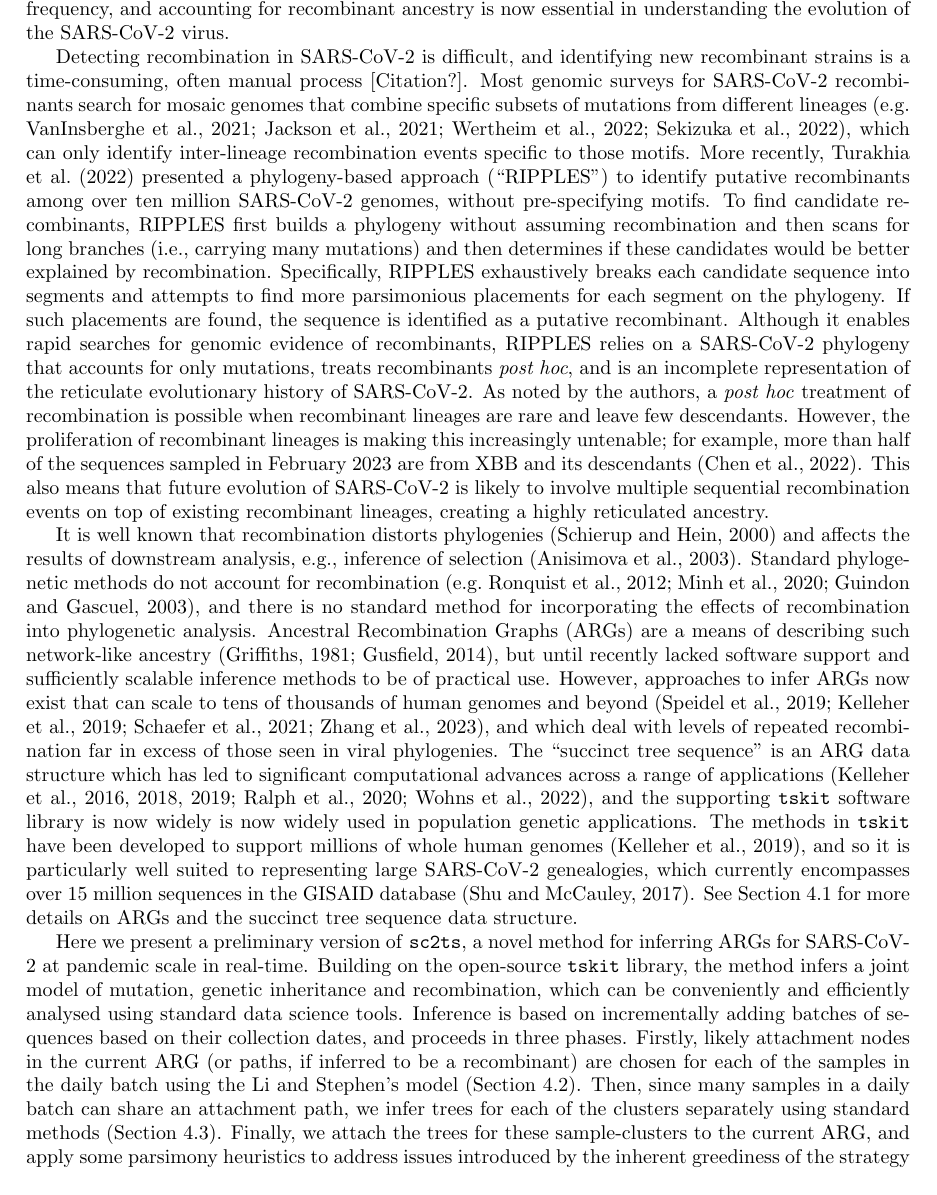
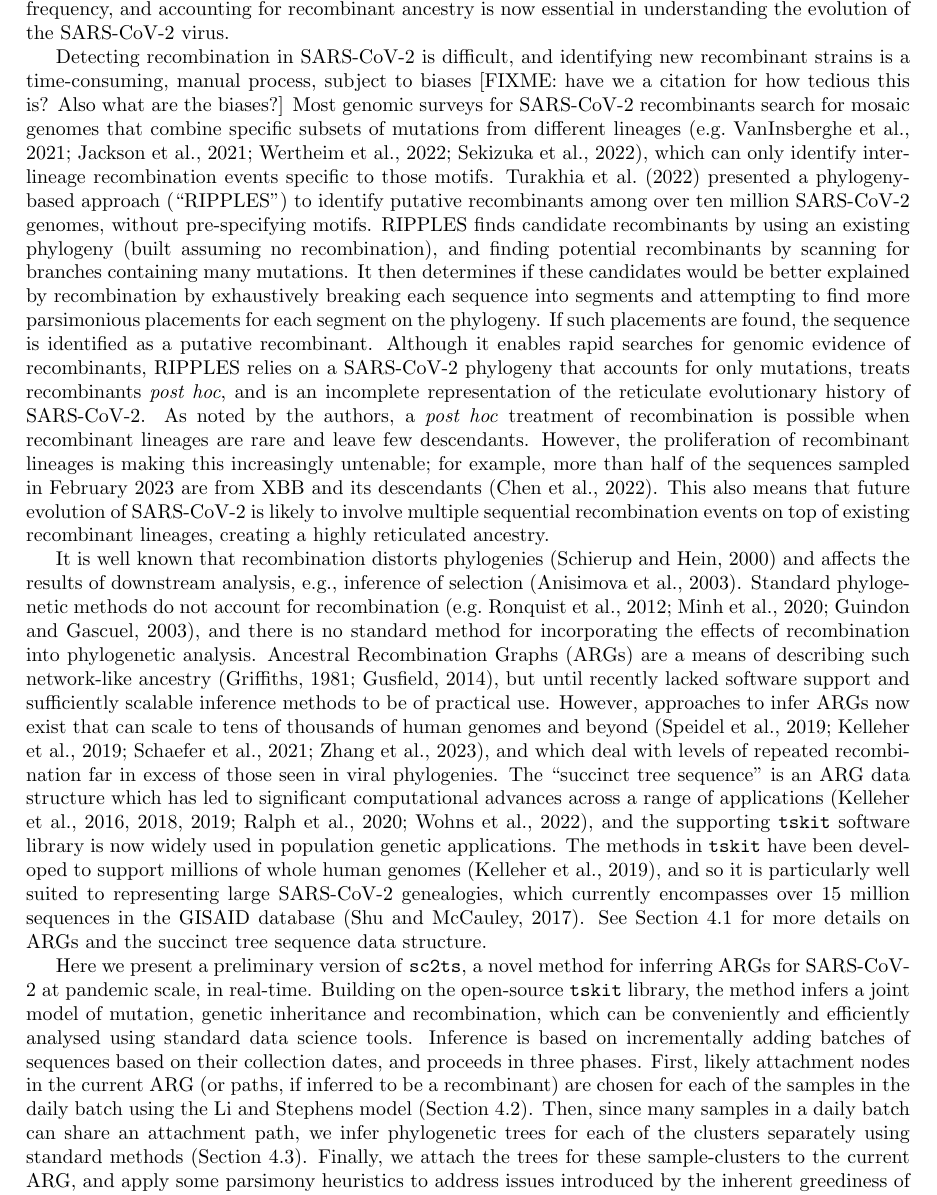
Before and after one commit to jeromekelleher/sc2ts-paper, a LaTeX paper (paper.tex): part of page 2 of 38, cut so that both start at the same text. Compiled offline with pdfLaTeX.

Commit message:
Minor updates to intro

```diff
--- a/paper.tex
+++ b/paper.tex
@@ -110,7 +110,9 @@ virus.
 
 % Recombination is hard to detect
 Detecting recombination in SARS-CoV-2 is difficult, and identifying new
-recombinant strains is a time-consuming, often manual process [Citation?].
+recombinant strains is a time-consuming, manual process, subject
+to biases [FIXME: have we a citation for how tedious this is? Also what
+are the biases?]
 Most genomic surveys for SARS-CoV-2 recombinants search for mosaic genomes that
 combine specific subsets of mutations from different lineages
 \citep[e.g.][]{VanInsberghe2021-eu,Jackson2021-ik,Wertheim2022-hj,Sekizuka2022-xz},
@@ -121,14 +123,15 @@ which can only identify inter-lineage recombination events specific to those mot
 % genealogies to disentangle recombination from recurrent mutation, without
 % having to pre-specify characteristic mutations for each lineage
 % \citep{Ignatieva2021-rg}.
-More recently, \cite{Turakhia2022-it} presented a
+\cite{Turakhia2022-it} presented a
 phylogeny-based approach (``RIPPLES'') to identify putative recombinants among
-over ten million SARS-CoV-2 genomes, without pre-specifying motifs. To find
-candidate recombinants, RIPPLES first builds a phylogeny without assuming
-recombination and then scans for long branches (i.e., carrying many mutations)
-and then determines if these candidates would be better explained by
-recombination. Specifically, RIPPLES exhaustively breaks each candidate
-sequence into segments and attempts to find more parsimonious placements for
+over ten million SARS-CoV-2 genomes, without pre-specifying motifs.
+RIPPLES finds candidate recombinants by using an existing phylogeny
+(built assuming no recombination), and finding potential recombinants
+by  scanning for branches containing many mutations.
+It then determines if these candidates would be better explained by
+recombination by exhaustively breaking each
+sequence into segments and attempting to find more parsimonious placements for
 each segment on the phylogeny. If such placements are found, the sequence is
 identified as a putative recombinant. Although it enables rapid searches for
 genomic evidence of recombinants, RIPPLES relies on a SARS-CoV-2 phylogeny that
@@ -166,7 +169,7 @@ phylogenies. The ``succinct tree sequence'' is an ARG data structure
 which has led to significant computational advances across a range
 of
 applications~\citep{Kelleher2016-wk,Kelleher2018-xc,Kelleher2019-ba,Ralph2020-efficiently,
-Wohns2022-th}, and the supporting \texttt{tskit} software library is now widely
+Wohns2022-th}, and the supporting \texttt{tskit} software library
 is now widely used in population genetic applications.
 The methods in \texttt{tskit} have been developed to support millions of
 whole human genomes~\citep{Kelleher2019-ba}, and so it is particularly well suited
@@ -179,18 +182,18 @@ tree sequence data structure.
 % [PARA 4: we present sc2ts based on these recent advances. Summarise
 % results, with forward refs to Results sections.]
 Here we present a preliminary version of \texttt{sc2ts}, a novel method
-for inferring ARGs for SARS-CoV-2 at pandemic scale in real-time.
+for inferring ARGs for SARS-CoV-2 at pandemic scale, in real-time.
 Building on the open-source \texttt{tskit} library, the method infers
 a joint model of mutation, genetic inheritance and recombination, which
 can be conveniently and efficiently analysed using standard data science
 tools. Inference is based on incrementally adding batches of sequences
-based on their collection dates, and proceeds in three phases. Firstly,
-likely attachment nodes in the current ARG
+based on their collection dates, and proceeds in three phases.
+First, likely attachment nodes in the current ARG
 (or paths, if inferred to be a recombinant) are
 chosen for each of the samples in the daily batch using the
-Li and Stephen's model (Section~\ref{sec:ls}). Then, since many samples
+Li and Stephens model (Section~\ref{sec:ls}). Then, since many samples
 in a daily batch can share an attachment path,
-we infer trees for each of the clusters separately using standard
+we infer phylogenetic trees for each of the clusters separately using standard
 methods (Section~\ref{sec:sample-cluster-tree-inference}).
 Finally, we attach the trees for these sample-clusters to the current
 ARG, and apply some parsimony heuristics to address issues
```
Also changed, not shown: paper.tex (8 more changed lines).
